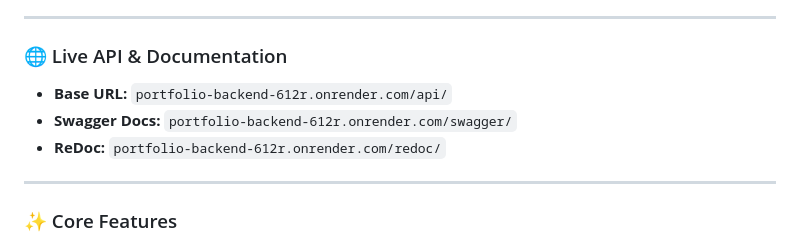
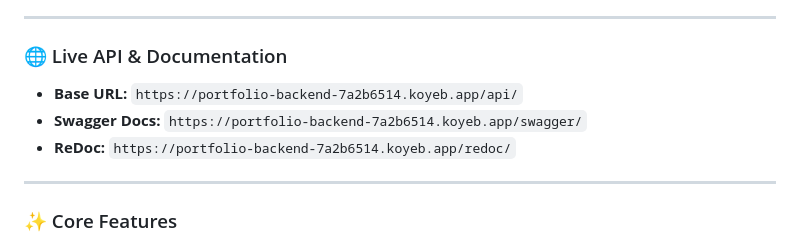
Before and after one commit to Ahmed3atef/Portfolio-Backend, a Markdown page: README.md, the part around the change. GitHub-like rendering.

Commit message:
docs: Update API and documentation URLs to Koyeb deployment.

```diff
--- a/README.md
+++ b/README.md
@@ -6,9 +6,9 @@ A powerful and clean RESTful API to power a personal portfolio website. Built wi
 
 ### 🌐 Live API & Documentation
 
--   **Base URL:** `portfolio-backend-612r.onrender.com/api/`
--   **Swagger Docs:** `portfolio-backend-612r.onrender.com/swagger/`
--   **ReDoc:** `portfolio-backend-612r.onrender.com/redoc/`
+-   **Base URL:** `https://portfolio-backend-7a2b6514.koyeb.app/api/`
+-   **Swagger Docs:** `https://portfolio-backend-7a2b6514.koyeb.app/swagger/`
+-   **ReDoc:** `https://portfolio-backend-7a2b6514.koyeb.app/redoc/`
 
 ---
 
```
